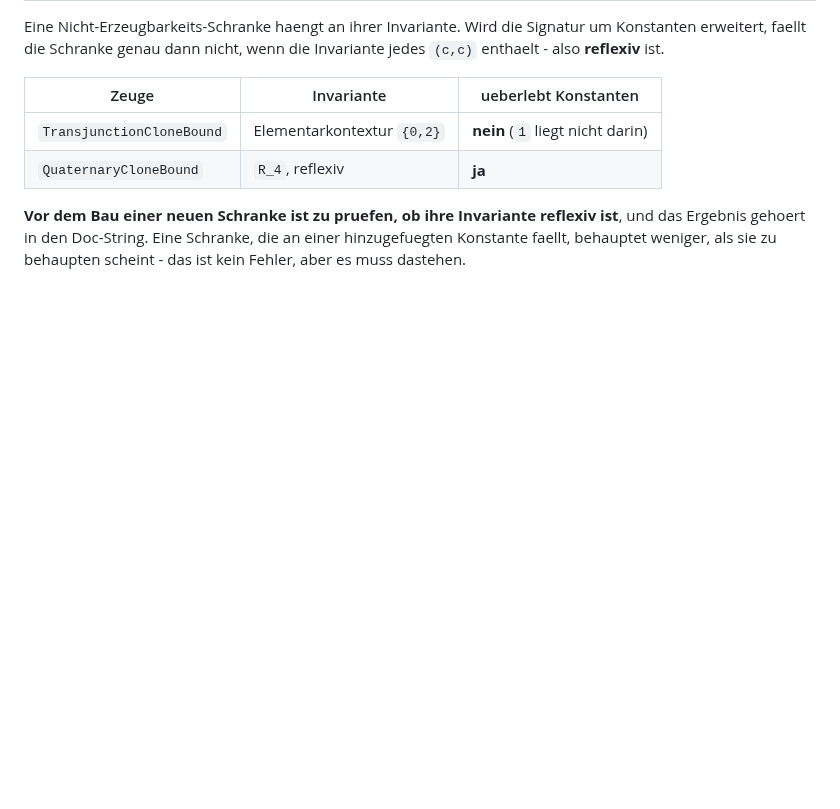
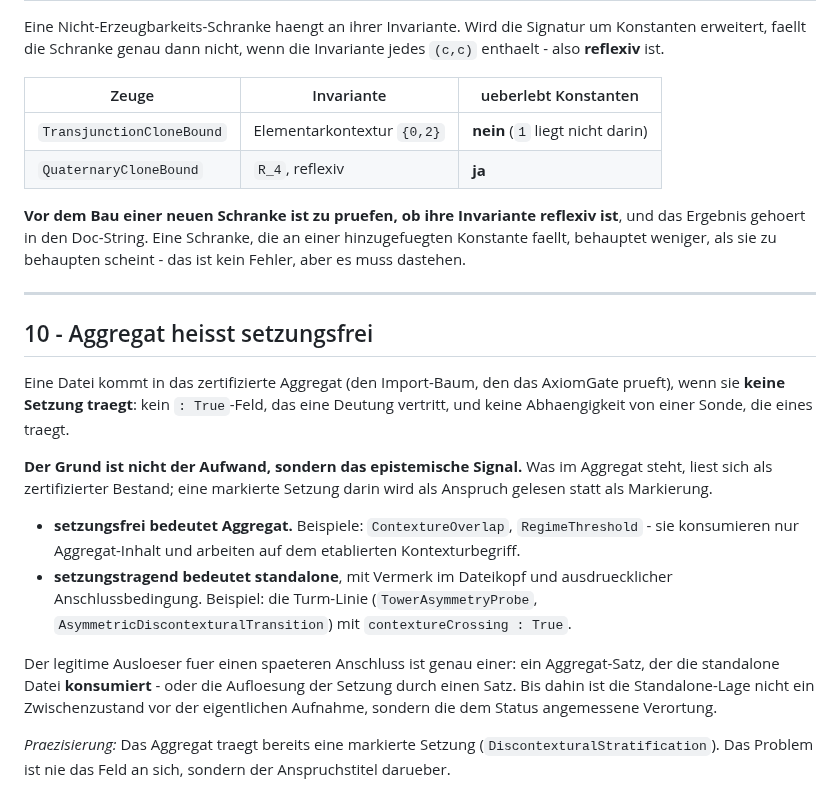
Before and after one commit to Stefan-Raffel/Polykontextural-Logische-Architektur, a Markdown page: CLAUDE.md, the part around the change. GitHub-like rendering; blank space fills up the shorter version.

Commit message:
CLAUDE.md §10: Aggregat heisst setzungsfrei
Aggregat: 2985 gepruefte Konstanten, AxiomGate GRUEN, Whitelist 4, 1267 Build-Jobs.
Korpus: 297 Axiom-Wachen ueber 33 Dateien, 699 Saetze, 36 Statement-Pins,
154 Lean-Dateien. Alle Zahlen frisch gemessen.
Neu: CLAUDE.md §10 (keine Lean-Aenderung).

Haelt die Regel fest, die in der wertbasierten Linie zum ersten Mal ausgesprochen
wurde und rueckwirkend vier Standalone-Entscheidungen erklaert: eine Datei kommt ins
zertifizierte Aggregat, wenn sie keine Setzung traegt - nicht wenn der Aufwand gering
ist. Der Grund ist das epistemische Signal, nicht die Arbeit. Setzungstragende Dateien
bleiben standalone, bis ein Aggregat-Satz sie konsumiert oder die Setzung durch einen
Satz aufgeloest wird.

```diff
--- a/CLAUDE.md
+++ b/CLAUDE.md
@@ -185,3 +185,30 @@ also **reflexiv** ist.
 **Vor dem Bau einer neuen Schranke ist zu pruefen, ob ihre Invariante reflexiv ist**, und das
 Ergebnis gehoert in den Doc-String. Eine Schranke, die an einer hinzugefuegten Konstante faellt,
 behauptet weniger, als sie zu behaupten scheint - das ist kein Fehler, aber es muss dastehen.
+
+---
+
+## 10 - Aggregat heisst setzungsfrei
+
+Eine Datei kommt in das zertifizierte Aggregat (den Import-Baum, den das AxiomGate prueft),
+wenn sie **keine Setzung traegt**: kein `: True`-Feld, das eine Deutung vertritt, und keine
+Abhaengigkeit von einer Sonde, die eines traegt.
+
+**Der Grund ist nicht der Aufwand, sondern das epistemische Signal.** Was im Aggregat steht,
+liest sich als zertifizierter Bestand; eine markierte Setzung darin wird als Anspruch gelesen
+statt als Markierung.
+
+- **setzungsfrei bedeutet Aggregat.** Beispiele: `ContextureOverlap`, `RegimeThreshold` -
+  sie konsumieren nur Aggregat-Inhalt und arbeiten auf dem etablierten Kontexturbegriff.
+- **setzungstragend bedeutet standalone**, mit Vermerk im Dateikopf und ausdruecklicher
+  Anschlussbedingung. Beispiel: die Turm-Linie (`TowerAsymmetryProbe`,
+  `AsymmetricDiscontexturalTransition`) mit `contextureCrossing : True`.
+
+Der legitime Ausloeser fuer einen spaeteren Anschluss ist genau einer: ein Aggregat-Satz, der
+die standalone Datei **konsumiert** - oder die Aufloesung der Setzung durch einen Satz.
+Bis dahin ist die Standalone-Lage nicht ein Zwischenzustand vor der eigentlichen Aufnahme,
+sondern die dem Status angemessene Verortung.
+
+*Praezisierung:* Das Aggregat traegt bereits eine markierte Setzung
+(`DiscontexturalStratification`). Das Problem ist nie das Feld an sich, sondern der
+Anspruchstitel darueber.
```
